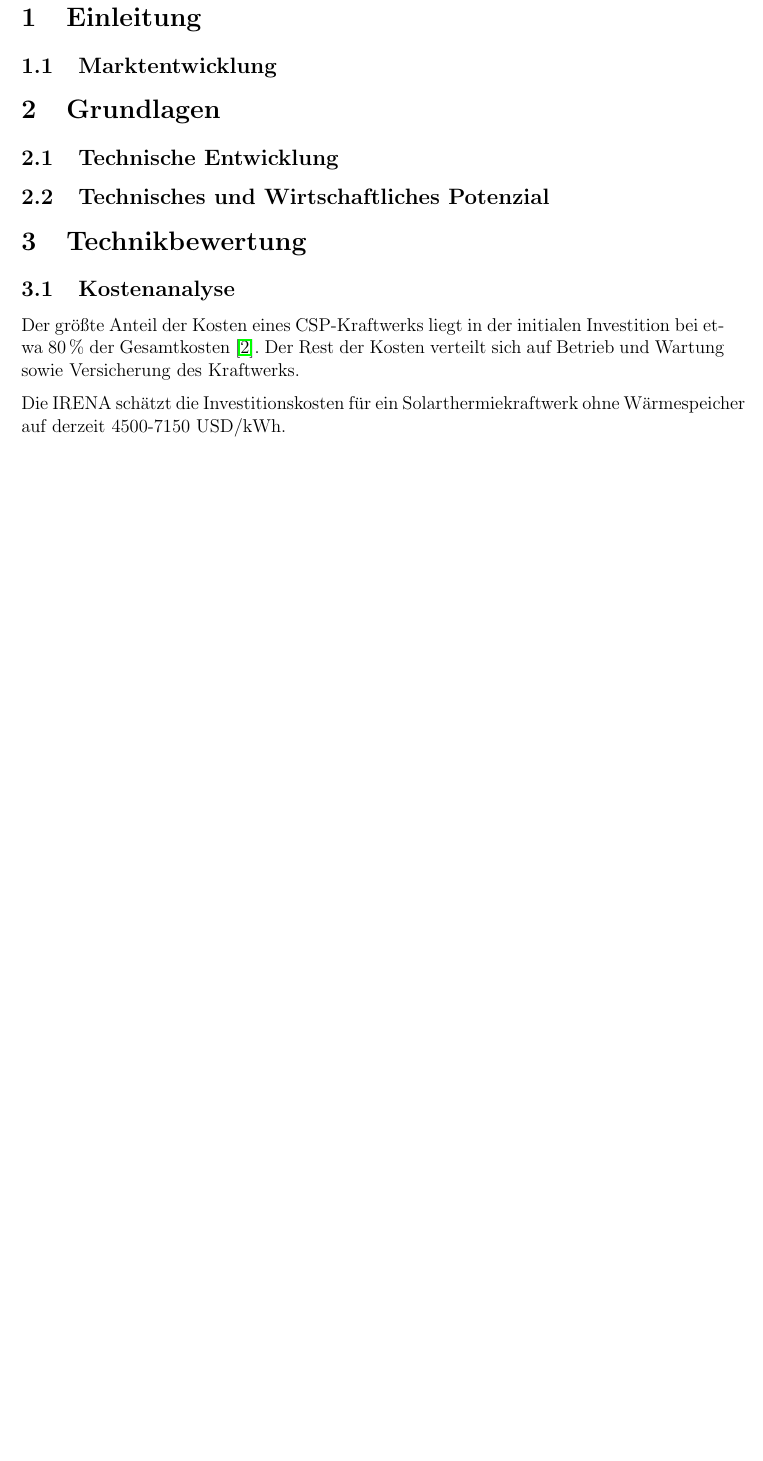
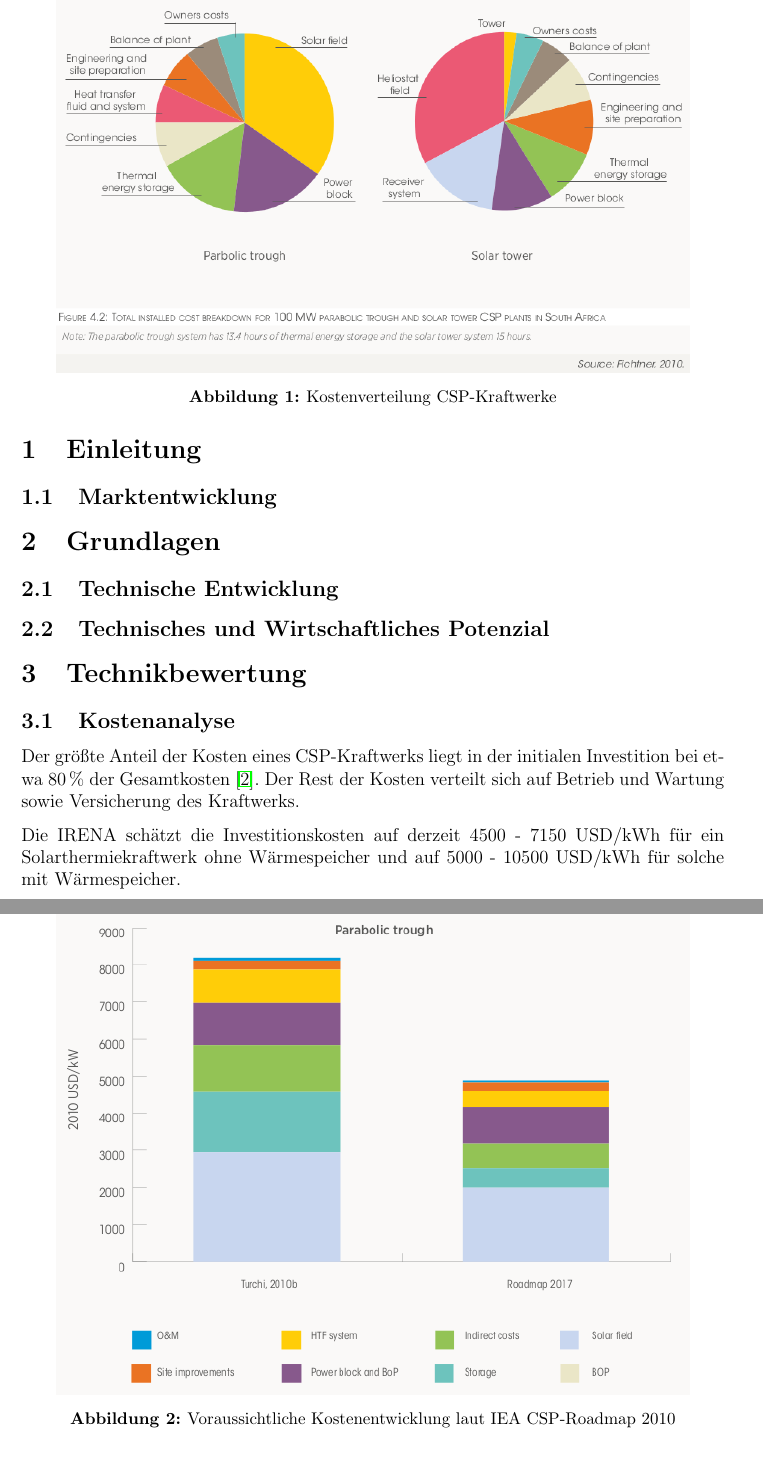
Before and after one commit to nmeyering/energiesystemanalyse2013, a LaTeX document (ausarbeitung/ausarbeitung.tex, which reads ausarbeitung/kostenanalyse.tex): part of page 3 of 5 before the commit and two parts of pages 3 and 4 of 8 after it, the two joined at a grey line, cut at the place of the change, the shorter picture padded with empty space. Compiled offline with pdfLaTeX.

Commit message:
Kostenanalyse weiter

```diff
--- a/ausarbeitung/ausarbeitung.tex
+++ b/ausarbeitung/ausarbeitung.tex
@@ -119,7 +119,7 @@ Dr. Peter Viebahn\\
 \section{Technikbewertung}
 \subsection{Kostenanalyse}
 \input{kostenanalyse.tex}
-\subsection{Wirtschaftliche Bedeutung}
+\subsection{Wirtschaftliche Bedeutung für Deutschland}
 \subsection{Ökobilanzen}
 \input{oekobilanzen.tex}
 %\subsection{Akzeptanz}
--- a/ausarbeitung/kostenanalyse.tex
+++ b/ausarbeitung/kostenanalyse.tex
@@ -1,3 +1,19 @@
+\begin{figure}
+	\centering
+	\includegraphics[width=0.9\textwidth]{kostenverteilung.png}
+	\caption{Kostenverteilung CSP-Kraftwerke}
+	\label{fig:kostenverteilung}
+\end{figure}
+
 Der größte Anteil der Kosten eines CSP-Kraftwerks liegt in der initialen Investition bei etwa 80\,\% der Gesamtkosten~\cite{irena2012}. Der Rest der Kosten verteilt sich auf Betrieb und Wartung sowie Versicherung des Kraftwerks.
 
-Die IRENA schätzt die Investitionskosten für ein Solarthermiekraftwerk ohne Wärmespeicher auf derzeit 4500-7150 USD/kWh.
+Die IRENA schätzt die Investitionskosten auf derzeit 4500 - 7150 USD/kWh für ein Solarthermiekraftwerk ohne Wärmespeicher und auf 5000 - 10500 USD/kWh für solche mit Wärmespeicher.
+
+Eine genauere Aufschlüsselung der Investitionskosten zeigt Abbildung~\ref{fig:kostenverteilung}. Der größte Anteil bei Parabolrinnenkraftwerken fällt dabei auf das "`Solar Field"', also den Reflektor-Teil des Kraftwerks. Bei Kraftwerken mit mehr thermischem Speicher sinkt dieser relative Anteil, weil die Speicherkomponente ebenfalls einen erheblichen Teil ausmacht.
+
+\subsection{Zukünftige Entwicklung}
+
+\begin{figure}
+	\centering
+	\includegraphics[width=0.9\textwidth]{kostenentwicklung1.png}
+	\caption{Voraussichtliche Kostenentwicklung laut IEA CSP-Roadmap 2010}
```
Also changed, not shown: ausarbeitung/kostenentwicklung1.png (added), ausarbeitung/kostenverteilung.png (added), ausarbeitung/kostenanalyse.tex (16 more changed lines).
